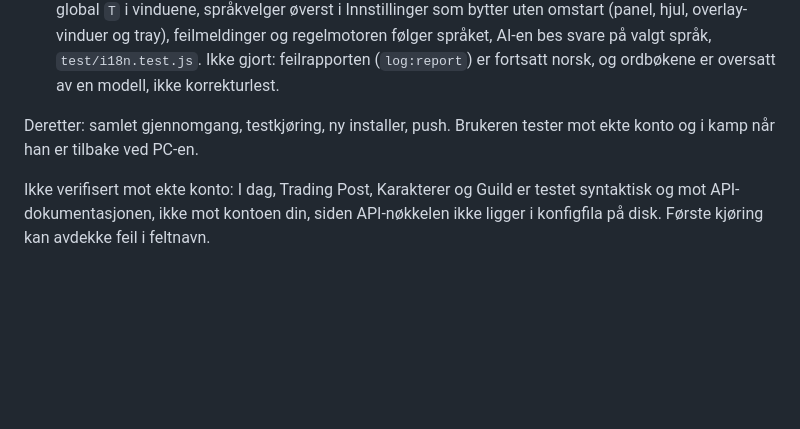
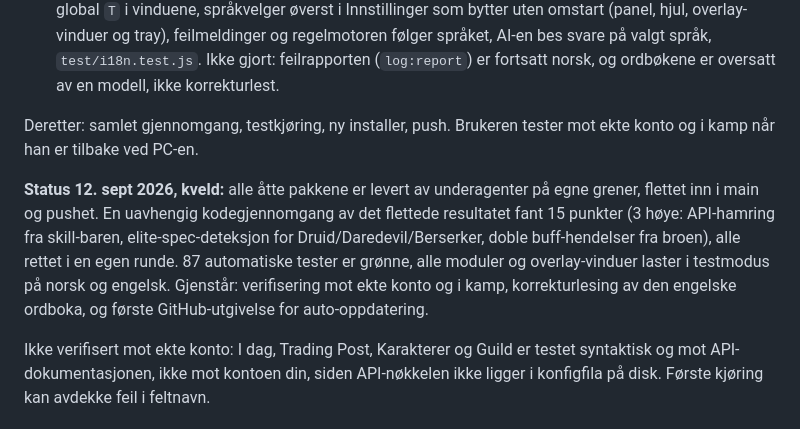
Before and after one commit to Samuron39/gw2-api-overlay-mm, a Markdown page: PLAN.md, the part around the change. GitHub-like rendering; blank space fills up the shorter version.

Commit message:
Status for fase 10
Co-Authored-By: Claude Fable 5.1 <noreply@anthropic.com>

```diff
--- a/PLAN.md
+++ b/PLAN.md
@@ -113,4 +113,6 @@ Arbeidspakker, kjøres parallelt av underagenter på egne grener, flettes av ark
 
 Deretter: samlet gjennomgang, testkjøring, ny installer, push. Brukeren tester mot ekte konto og i kamp når han er tilbake ved PC-en.
 
+**Status 12. sept 2026, kveld:** alle åtte pakkene er levert av underagenter på egne grener, flettet inn i main og pushet. En uavhengig kodegjennomgang av det flettede resultatet fant 15 punkter (3 høye: API-hamring fra skill-baren, elite-spec-deteksjon for Druid/Daredevil/Berserker, doble buff-hendelser fra broen), alle rettet i en egen runde. 87 automatiske tester er grønne, alle moduler og overlay-vinduer laster i testmodus på norsk og engelsk. Gjenstår: verifisering mot ekte konto og i kamp, korrekturlesing av den engelske ordboka, og første GitHub-utgivelse for auto-oppdatering.
+
 Ikke verifisert mot ekte konto: I dag, Trading Post, Karakterer og Guild er testet syntaktisk og mot API-dokumentasjonen, ikke mot kontoen din, siden API-nøkkelen ikke ligger i konfigfila på disk. Første kjøring kan avdekke feil i feltnavn.
```
